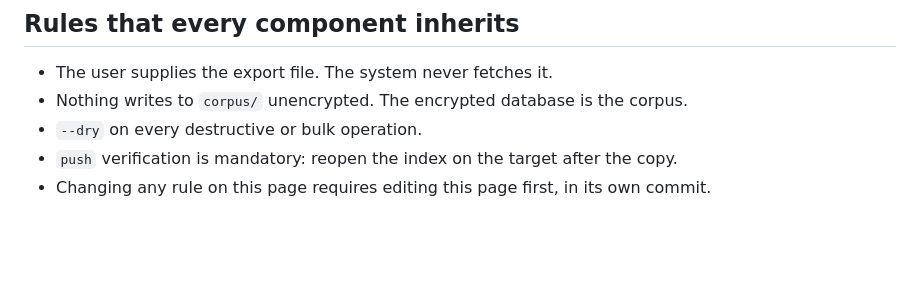
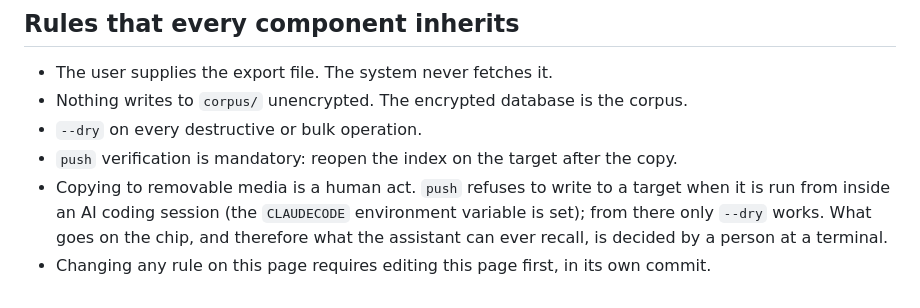
Before and after one commit to ceyre-boop/ai-memory, a Markdown page: CONSTRAINTS.md, the part around the change. GitHub-like rendering; blank space fills up the shorter version.

Commit message:
CONSTRAINTS: copying to media is a human act — push refuses inside an AI session
Co-Authored-By: Claude Fable 5.1 <noreply@anthropic.com>
Claude-Session: https://claude.ai/code/session_01VDXdGniKFXjGRKxuLmHuer

```diff
--- a/CONSTRAINTS.md
+++ b/CONSTRAINTS.md
@@ -84,4 +84,8 @@ Your conversations mention other people: colleagues, friends, family, public fig
 - Nothing writes to `corpus/` unencrypted. The encrypted database is the corpus.
 - `--dry` on every destructive or bulk operation.
 - `push` verification is mandatory: reopen the index on the target after the copy.
+- Copying to removable media is a human act. `push` refuses to write to a target when it is run from
+  inside an AI coding session (the `CLAUDECODE` environment variable is set); from there only `--dry` works.
+  What goes on the chip, and therefore what the assistant can ever recall, is decided by a person at a
+  terminal.
 - Changing any rule on this page requires editing this page first, in its own commit.
```
